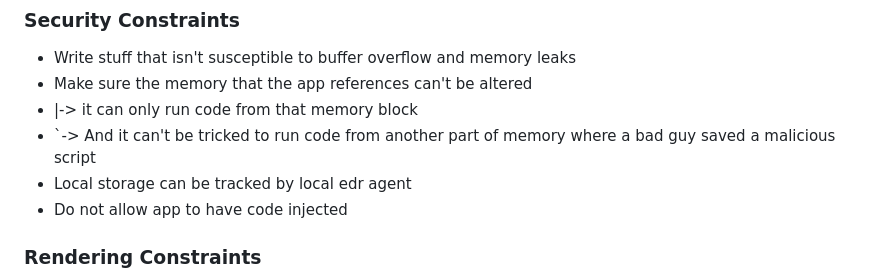
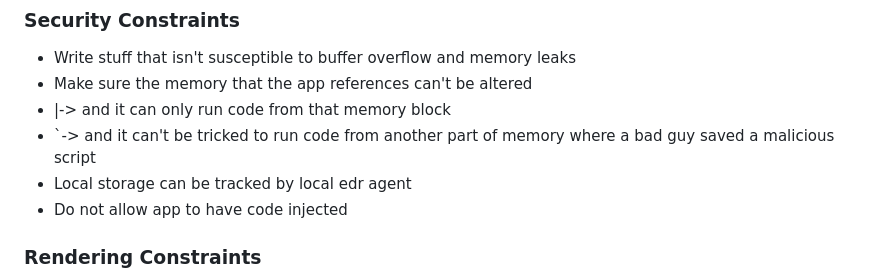
Before and after one commit to paulkiat/Voyage, a Markdown page: README.md, the part around the change. GitHub-like rendering.

```diff
--- a/README.md
+++ b/README.md
@@ -120,8 +120,8 @@ starts app the same way using app-specific containers
 
 - Write stuff that isn't susceptible to buffer overflow and memory leaks
 - Make sure the memory that the app references can't be altered
-- |-> it can only run code from that memory block
-- `-> And it can't be tricked to run code from another part of memory where a bad guy saved a malicious script
+- |-> and it can only run code from that memory block
+- `-> and it can't be tricked to run code from another part of memory where a bad guy saved a malicious script
 - Local storage can be tracked by local edr agent
 - Do not allow app to have code injected
 
```
